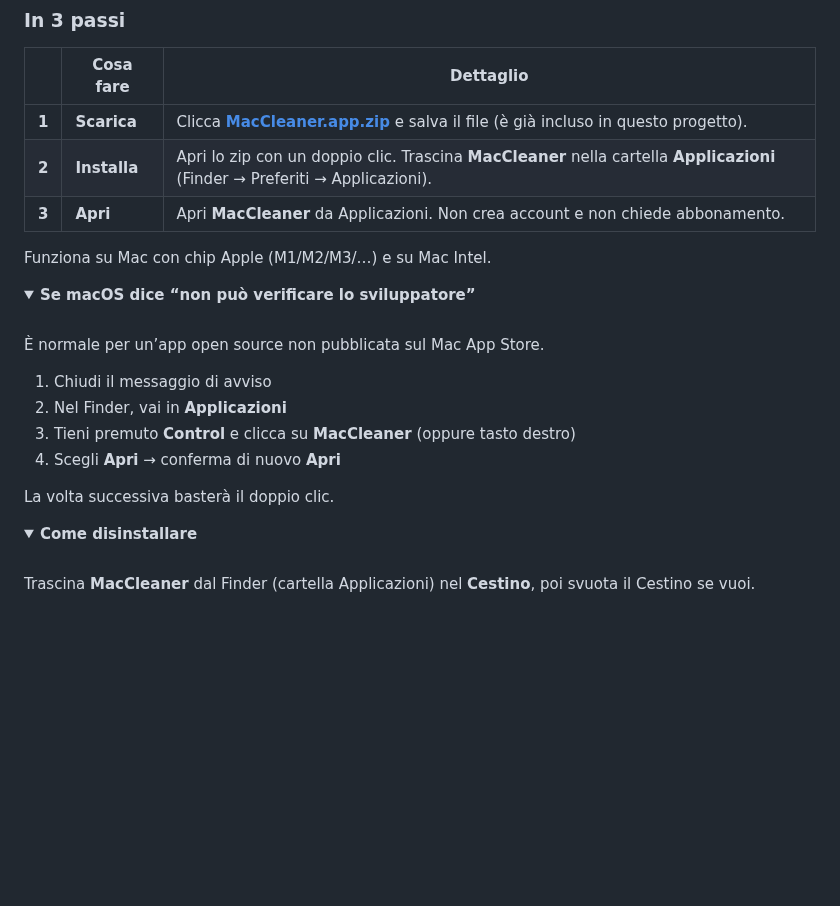
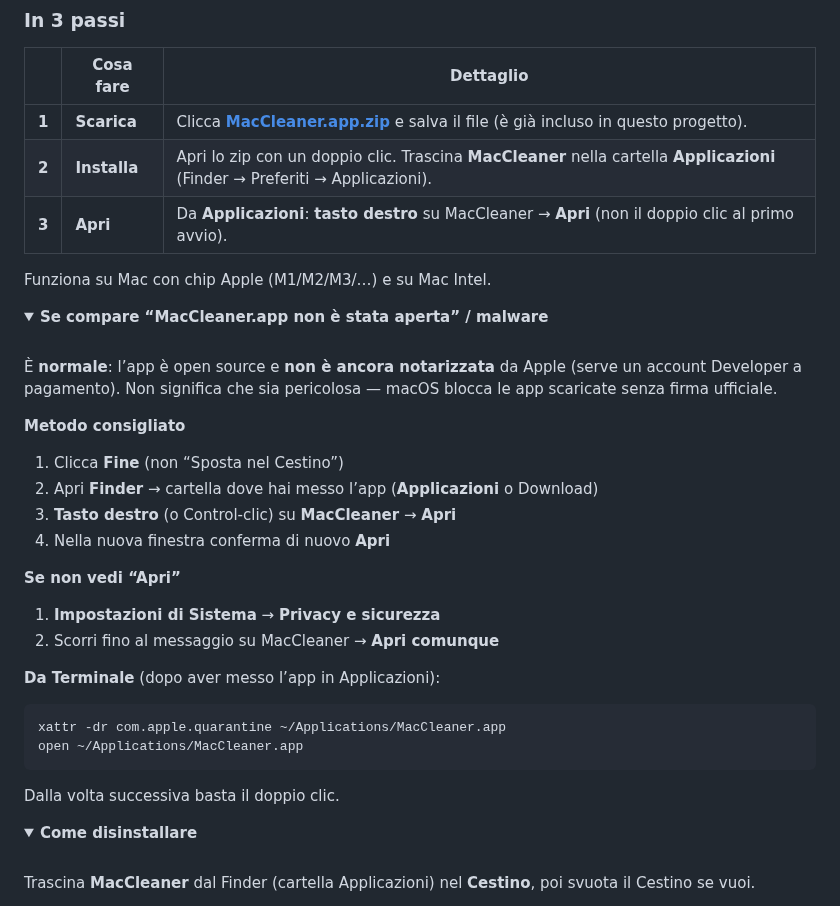
Before and after one commit to mponzo/MacCleaner, a Markdown page: README.md, the part around the change. Rendered like a GitHub page; folded sections open; blank space fills up the shorter version.

````diff
--- a/README.md
+++ b/README.md
@@ -226,23 +226,37 @@ Non serve saper programmare. Scarichi un file, lo metti in Applicazioni e apri M
 |:---:|---|---|
 | **1** | **Scarica** | Clicca **[MacCleaner.app.zip](releases/MacCleaner.app.zip)** e salva il file (è già incluso in questo progetto). |
 | **2** | **Installa** | Apri lo zip con un doppio clic. Trascina **MacCleaner** nella cartella **Applicazioni** (Finder → Preferiti → Applicazioni). |
-| **3** | **Apri** | Apri **MacCleaner** da Applicazioni. Non crea account e non chiede abbonamento. |
+| **3** | **Apri** | Da **Applicazioni**: **tasto destro** su MacCleaner → **Apri** (non il doppio clic al primo avvio). |
 
 Funziona su Mac con chip Apple (M1/M2/M3/…) e su Mac Intel.
 
-<details>
-<summary><strong>Se macOS dice “non può verificare lo sviluppatore”</strong></summary>
+<details open>
+<summary><strong>Se compare “MacCleaner.app non è stata aperta” / malware</strong></summary>
 
 <br/>
 
-È normale per un’app open source non pubblicata sul Mac App Store.
+È **normale**: l’app è open source e **non è ancora notarizzata** da Apple (serve un account Developer a pagamento). Non significa che sia pericolosa — macOS blocca le app scaricate senza firma ufficiale.
 
-1. Chiudi il messaggio di avviso
-2. Nel Finder, vai in **Applicazioni**
-3. Tieni premuto **Control** e clicca su **MacCleaner** (oppure tasto destro)
-4. Scegli **Apri** → conferma di nuovo **Apri**
+**Metodo consigliato**
 
-La volta successiva basterà il doppio clic.
+1. Clicca **Fine** (non “Sposta nel Cestino”)
+2. Apri **Finder** → cartella dove hai messo l’app (**Applicazioni** o Download)
+3. **Tasto destro** (o Control-clic) su **MacCleaner** → **Apri**
+4. Nella nuova finestra conferma di nuovo **Apri**
+
+**Se non vedi “Apri”**
+
+1. **Impostazioni di Sistema** → **Privacy e sicurezza**
+2. Scorri fino al messaggio su MacCleaner → **Apri comunque**
+
+**Da Terminale** (dopo aver messo l’app in Applicazioni):
+
+```bash
+xattr -dr com.apple.quarantine ~/Applications/MacCleaner.app
+open ~/Applications/MacCleaner.app
+```
+
+Dalla volta successiva basta il doppio clic.
 
 </details>
 
````
Also changed, not shown: docs/assets/MacCleaner-icon-1024.png, public/icon.png, 9 other files.
